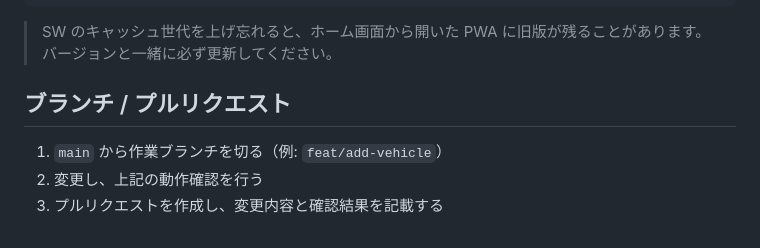
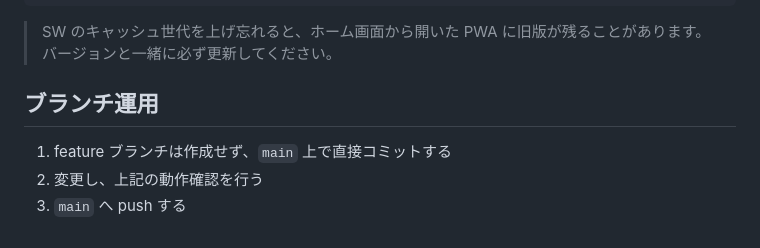
Before and after one commit to dazoyee/buubuu, a Markdown page: CONTRIBUTING.md, the part around the change. Drawn GitHub-style.

```diff
--- a/CONTRIBUTING.md
+++ b/CONTRIBUTING.md
@@ -86,8 +86,8 @@ git push --tags
 
 > SW のキャッシュ世代を上げ忘れると、ホーム画面から開いた PWA に旧版が残ることがあります。バージョンと一緒に必ず更新してください。
 
-## ブランチ / プルリクエスト
+## ブランチ運用
 
-1. `main` から作業ブランチを切る（例: `feat/add-vehicle`）
+1. feature ブランチは作成せず、`main` 上で直接コミットする
 2. 変更し、上記の動作確認を行う
-3. プルリクエストを作成し、変更内容と確認結果を記載する
+3. `main` へ push する
```
Also changed, not shown: CLAUDE.md (+1 -0 lines).
